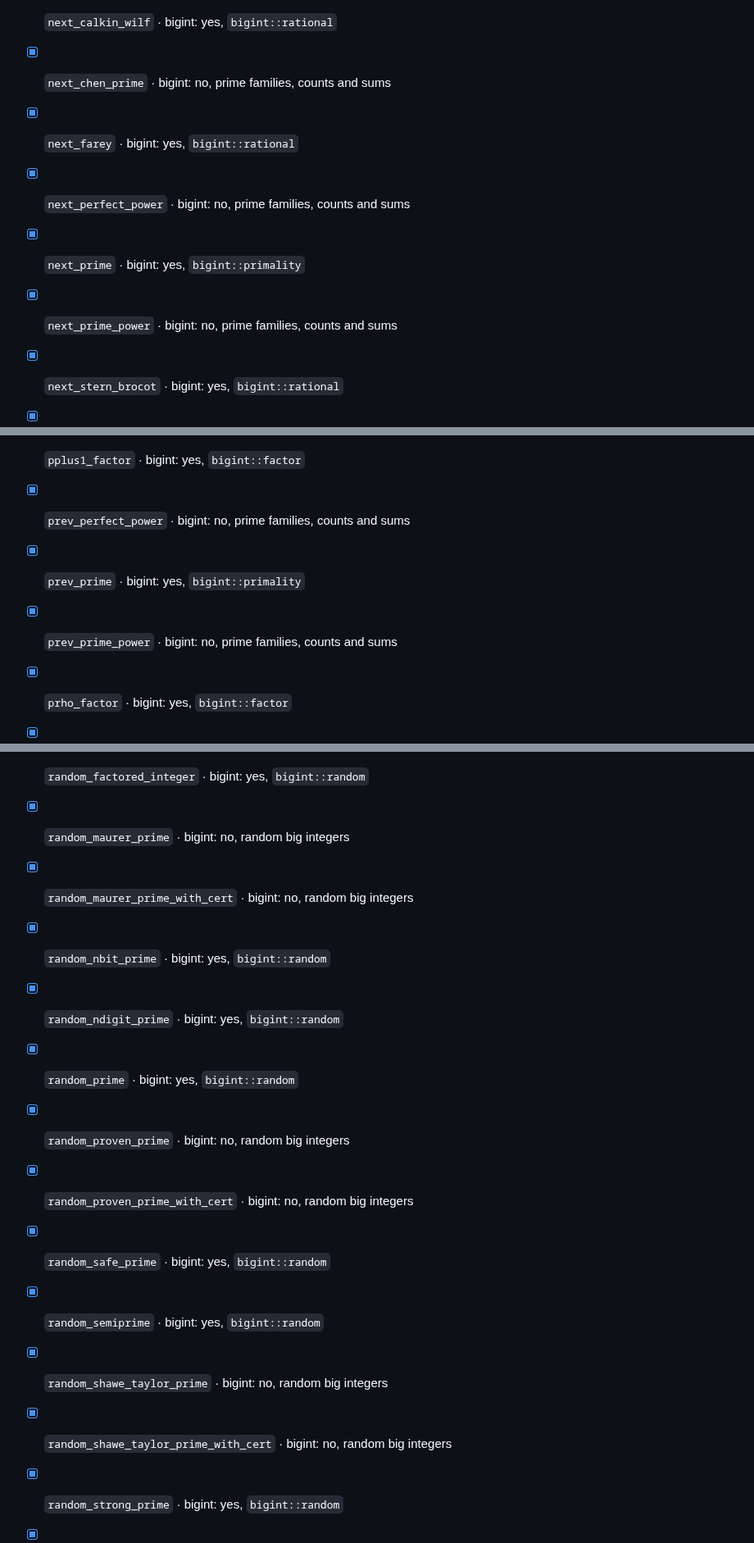
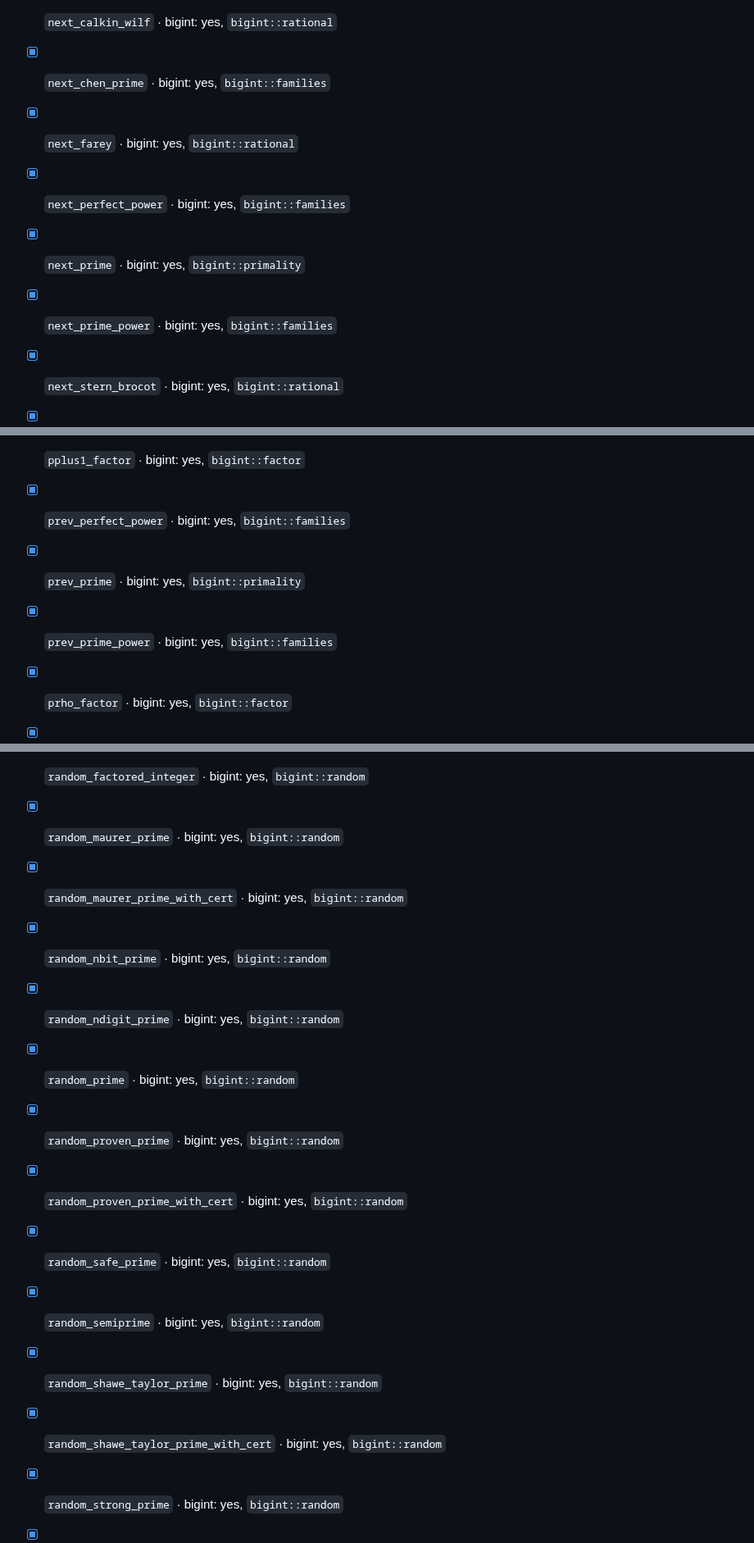
Before and after one commit to justanyone/math-prime-util, a Markdown page: STATUS.md, 3 parts joined by grey strips. Shown at 82% size. Drawn GitHub-style.

Commit message:
STATUS.md: ticks regenerated by mpu_watch
Co-Authored-By: Claude Sonnet 5.5 <noreply@anthropic.com>

```diff
--- a/STATUS.md
+++ b/STATUS.md
@@ -222,11 +222,11 @@ BigUint field: 293 yes, 47 no, 88 n.a. (reasons: [docs/bigint-coverage.md](docs/
 - [x] `negint` · bigint: n.a., integer operators
 - [x] `negmod` · bigint: yes, `bigint::modular::helpers`
 - [x] `next_calkin_wilf` · bigint: yes, `bigint::rational`
-- [x] `next_chen_prime` · bigint: no, prime families, counts and sums
+- [x] `next_chen_prime` · bigint: yes, `bigint::families`
 - [x] `next_farey` · bigint: yes, `bigint::rational`
-- [x] `next_perfect_power` · bigint: no, prime families, counts and sums
+- [x] `next_perfect_power` · bigint: yes, `bigint::families`
 - [x] `next_prime` · bigint: yes, `bigint::primality`
-- [x] `next_prime_power` · bigint: no, prime families, counts and sums
+- [x] `next_prime_power` · bigint: yes, `bigint::families`
 - [x] `next_stern_brocot` · bigint: yes, `bigint::rational`
 - [x] `nth_almost_prime` · bigint: no, prime families, counts and sums
 - [x] `nth_almost_prime_approx` · bigint: yes, `bigint::family_bounds`
@@ -287,9 +287,9 @@ BigUint field: 293 yes, 47 no, 88 n.a. (reasons: [docs/bigint-coverage.md](docs/
 - [x] `powint` · bigint: n.a., integer operators
 - [x] `powmod` · bigint: yes, `bigint::arith`
 - [x] `pplus1_factor` · bigint: yes, `bigint::factor`
-- [x] `prev_perfect_power` · bigint: no, prime families, counts and sums
+- [x] `prev_perfect_power` · bigint: yes, `bigint::families`
 - [x] `prev_prime` · bigint: yes, `bigint::primality`
-- [x] `prev_prime_power` · bigint: no, prime families, counts and sums
+- [x] `prev_prime_power` · bigint: yes, `bigint::families`
 - [x] `prho_factor` · bigint: yes, `bigint::factor`
 - [x] `prime_bigomega` · bigint: yes, `bigint::divisors`
 - [x] `prime_certificate` · bigint: yes, `bigint::proving`
@@ -324,17 +324,17 @@ BigUint field: 293 yes, 47 no, 88 n.a. (reasons: [docs/bigint-coverage.md](docs/
 - [x] `rand` · bigint: n.a., generator state
 - [x] `random_bytes` · bigint: n.a., generator state
 - [x] `random_factored_integer` · bigint: yes, `bigint::random`
-- [x] `random_maurer_prime` · bigint: no, random big integers
-- [x] `random_maurer_prime_with_cert` · bigint: no, random big integers
+- [x] `random_maurer_prime` · bigint: yes, `bigint::random`
+- [x] `random_maurer_prime_with_cert` · bigint: yes, `bigint::random`
 - [x] `random_nbit_prime` · bigint: yes, `bigint::random`
 - [x] `random_ndigit_prime` · bigint: yes, `bigint::random`
 - [x] `random_prime` · bigint: yes, `bigint::random`
-- [x] `random_proven_prime` · bigint: no, random big integers
-- [x] `random_proven_prime_with_cert` · bigint: no, random big integers
+- [x] `random_proven_prime` · bigint: yes, `bigint::random`
+- [x] `random_proven_prime_with_cert` · bigint: yes, `bigint::random`
 - [x] `random_safe_prime` · bigint: yes, `bigint::random`
 - [x] `random_semiprime` · bigint: yes, `bigint::random`
-- [x] `random_shawe_taylor_prime` · bigint: no, random big integers
-- [x] `random_shawe_taylor_prime_with_cert` · bigint: no, random big integers
+- [x] `random_shawe_taylor_prime` · bigint: yes, `bigint::random`
+- [x] `random_shawe_taylor_prime_with_cert` · bigint: yes, `bigint::random`
 - [x] `random_strong_prime` · bigint: yes, `bigint::random`
 - [x] `random_unrestricted_semiprime` · bigint: yes, `bigint::random`
 - [x] `randperm` · bigint: n.a., generator state
```
Also changed, not shown: other parts of STATUS.md (+11 -11 lines).
